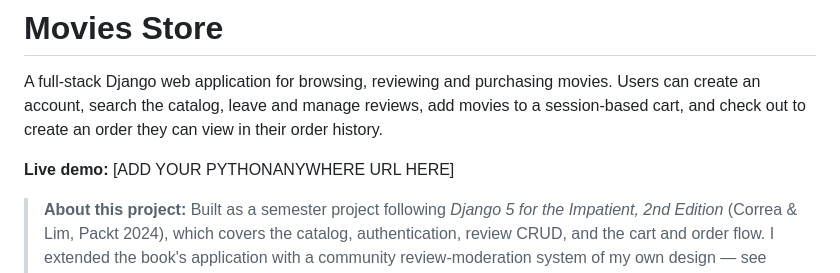
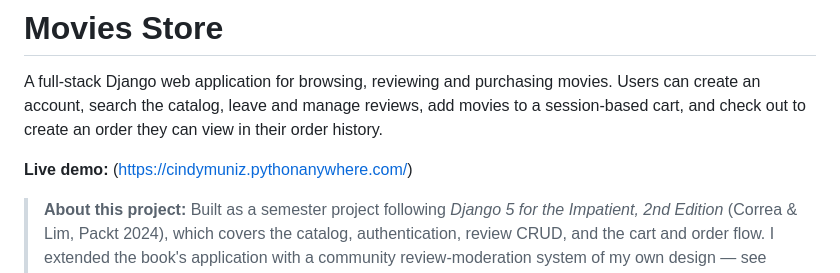
Before and after one commit to cindy-muniz/moviesstore, a Markdown page: README.md, the part around the change. Drawn GitHub-style.

```diff
--- a/README.md
+++ b/README.md
@@ -2,7 +2,7 @@
 
 A full-stack Django web application for browsing, reviewing and purchasing movies. Users can create an account, search the catalog, leave and manage reviews, add movies to a session-based cart, and check out to create an order they can view in their order history.
 
-**Live demo:** [ADD YOUR PYTHONANYWHERE URL HERE]
+**Live demo:** (https://cindymuniz.pythonanywhere.com/)
 
 > **About this project:** Built as a semester project following *Django 5 for the Impatient, 2nd Edition* (Correa & Lim, Packt 2024), which covers the catalog, authentication, review CRUD, and the cart and order flow. I extended the book's application with a community review-moderation system of my own design — see [Extension: review moderation](#extension-review-moderation).
 
```
